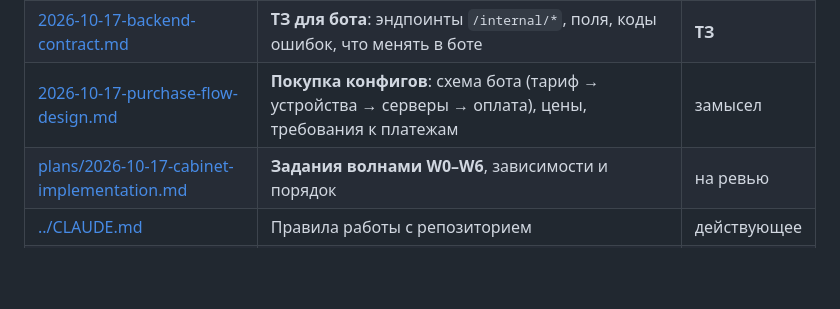
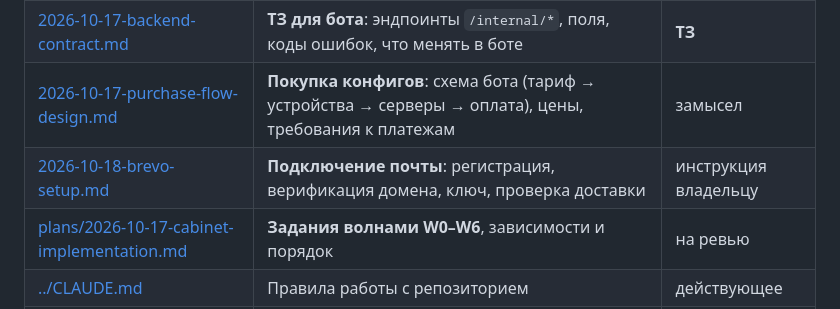
Before and after one commit to impossi8le/vpn-cabinet, a Markdown page: docs/README.md, the part around the change. GitHub-like rendering; blank space fills up the shorter version.

```diff
--- a/docs/README.md
+++ b/docs/README.md
@@ -29,6 +29,7 @@
 | [2026-10-17-cabinet-design.md](2026-10-17-cabinet-design.md) | **Замысел ЛК**: задача, принятые решения, модель `accounts`, инварианты связывания, дизайн-система, почему кабинет не ходит в базу | на ревью |
 | [2026-10-17-backend-contract.md](2026-10-17-backend-contract.md) | **ТЗ для бота**: эндпоинты `/internal/*`, поля, коды ошибок, что менять в боте | **ТЗ** |
 | [2026-10-17-purchase-flow-design.md](2026-10-17-purchase-flow-design.md) | **Покупка конфигов**: схема бота (тариф → устройства → серверы → оплата), цены, требования к платежам | замысел |
+| [2026-10-18-brevo-setup.md](2026-10-18-brevo-setup.md) | **Подключение почты**: регистрация, верификация домена, ключ, проверка доставки | инструкция владельцу |
 | [plans/2026-10-17-cabinet-implementation.md](plans/2026-10-17-cabinet-implementation.md) | **Задания волнами W0–W6**, зависимости и порядок | на ревью |
 | [../CLAUDE.md](../CLAUDE.md) | Правила работы с репозиторием | действующее |
 | [../README.md](../README.md) | Что это за проект и границы с другими репозиториями | действующее |
```
Also changed, not shown: docs/2026-10-18-brevo-setup.md (added, +121 -0 lines).
